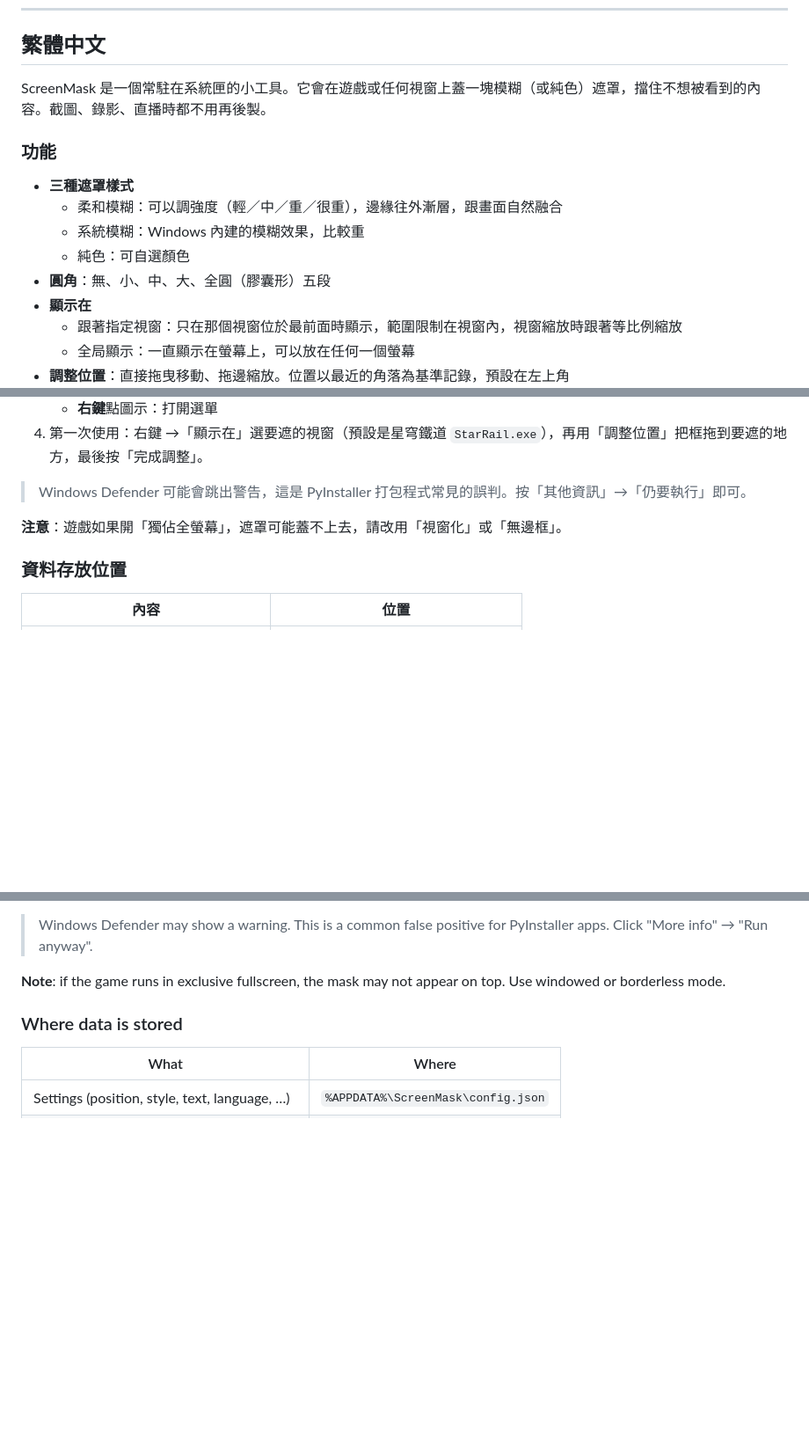
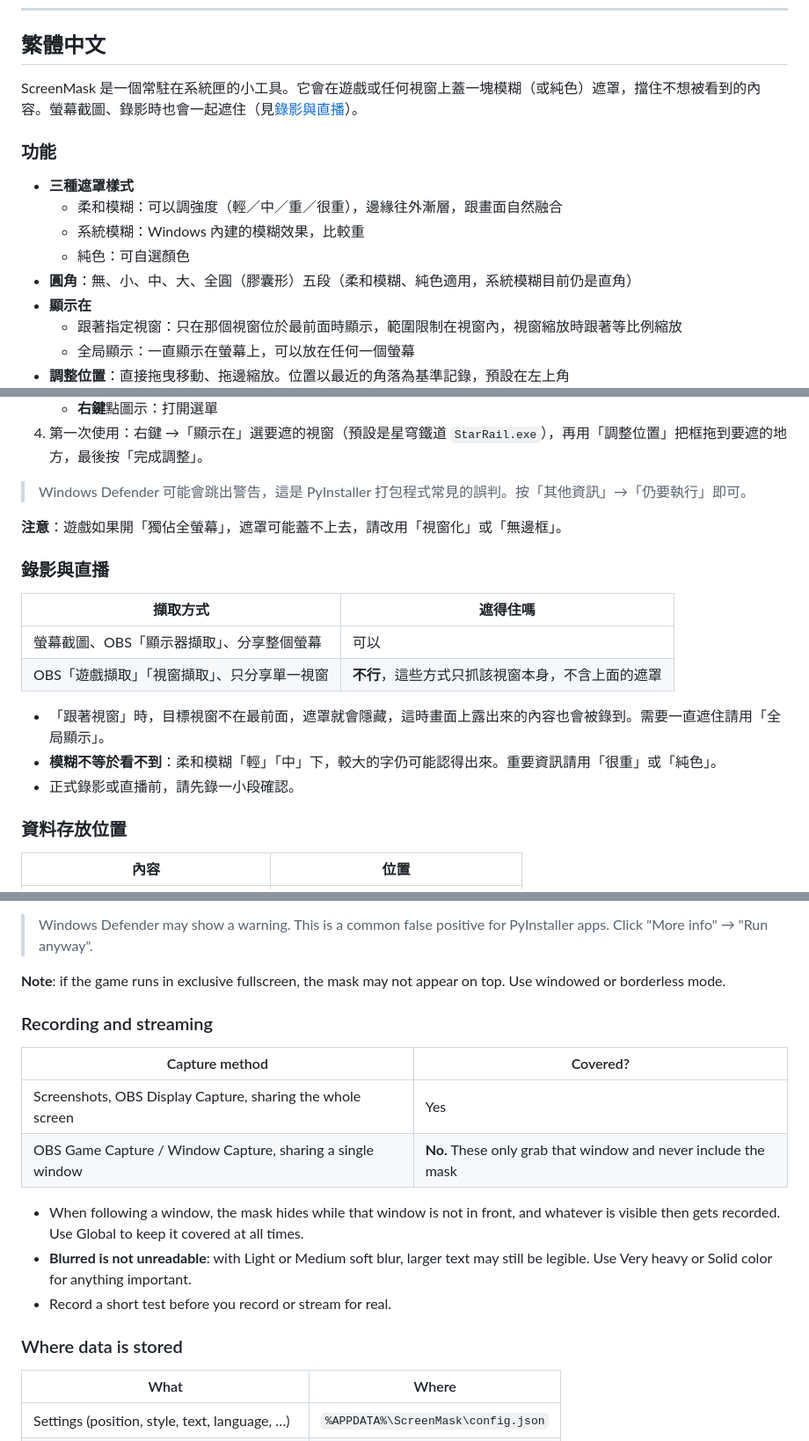
Before and after one commit to Yeh0706/screenmask, a Markdown page: README.md, 3 parts joined by grey strips. Shown at 88% size. GitHub-like rendering; blank space fills up the shorter version.

Commit message:
v1.0.1: mask shows in recordings, crisp high-DPI UI
Co-Authored-By: Claude Opus 5.5 <noreply@anthropic.com>

```diff
--- a/README.md
+++ b/README.md
@@ -19,7 +19,7 @@
 
 ## 繁體中文
 
-ScreenMask 是一個常駐在系統匣的小工具。它會在遊戲或任何視窗上蓋一塊模糊（或純色）遮罩，擋住不想被看到的內容。截圖、錄影、直播時都不用再後製。
+ScreenMask 是一個常駐在系統匣的小工具。它會在遊戲或任何視窗上蓋一塊模糊（或純色）遮罩，擋住不想被看到的內容。螢幕截圖、錄影時也會一起遮住（見[錄影與直播](#錄影與直播)）。
 
 ### 功能
 
@@ -27,7 +27,7 @@ ScreenMask 是一個常駐在系統匣的小工具。它會在遊戲或任何視
   - 柔和模糊：可以調強度（輕／中／重／很重），邊緣往外漸層，跟畫面自然融合
   - 系統模糊：Windows 內建的模糊效果，比較重
   - 純色：可自選顏色
-- **圓角**：無、小、中、大、全圓（膠囊形）五段
+- **圓角**：無、小、中、大、全圓（膠囊形）五段（柔和模糊、純色適用，系統模糊目前仍是直角）
 - **顯示在**
   - 跟著指定視窗：只在那個視窗位於最前面時顯示，範圍限制在視窗內，視窗縮放時跟著等比例縮放
   - 全局顯示：一直顯示在螢幕上，可以放在任何一個螢幕
@@ -51,6 +51,17 @@ ScreenMask 是一個常駐在系統匣的小工具。它會在遊戲或任何視
 
 **注意**：遊戲如果開「獨佔全螢幕」，遮罩可能蓋不上去，請改用「視窗化」或「無邊框」。
 
+### 錄影與直播
+
+| 擷取方式 | 遮得住嗎 |
+|---|---|
+| 螢幕截圖、OBS「顯示器擷取」、分享整個螢幕 | 可以 |
+| OBS「遊戲擷取」「視窗擷取」、只分享單一視窗 | **不行**，這些方式只抓該視窗本身，不含上面的遮罩 |
+
+- 「跟著視窗」時，目標視窗不在最前面，遮罩就會隱藏，這時畫面上露出來的內容也會被錄到。需要一直遮住請用「全局顯示」。
+- **模糊不等於看不到**：柔和模糊「輕」「中」下，較大的字仍可能認得出來。重要資訊請用「很重」或「純色」。
+- 正式錄影或直播前，請先錄一小段確認。
+
 ### 資料存放位置
 
 | 內容 | 位置 |
@@ -104,6 +115,17 @@ ScreenMask is a small tray app. It puts a blur (or solid color) overlay on top o
 > Windows Defender may show a warning. This is a common false positive for PyInstaller apps. Click "More info" → "Run anyway".
 
 **Note**: if the game runs in exclusive fullscreen, the mask may not appear on top. Use windowed or borderless mode.
+
+### Recording and streaming
+
+| Capture method | Covered? |
+|---|---|
+| Screenshots, OBS Display Capture, sharing the whole screen | Yes |
+| OBS Game Capture / Window Capture, sharing a single window | **No.** These only grab that window and never include the mask |
+
+- When following a window, the mask hides while that window is not in front, and whatever is visible then gets recorded. Use Global to keep it covered at all times.
+- **Blurred is not unreadable**: with Light or Medium soft blur, larger text may still be legible. Use Very heavy or Solid color for anything important.
+- Record a short test before you record or stream for real.
 
 ### Where data is stored
 
```
Also changed, not shown: other parts of README.md (+2 -2 lines), docs/menu.png, 1 other file.
